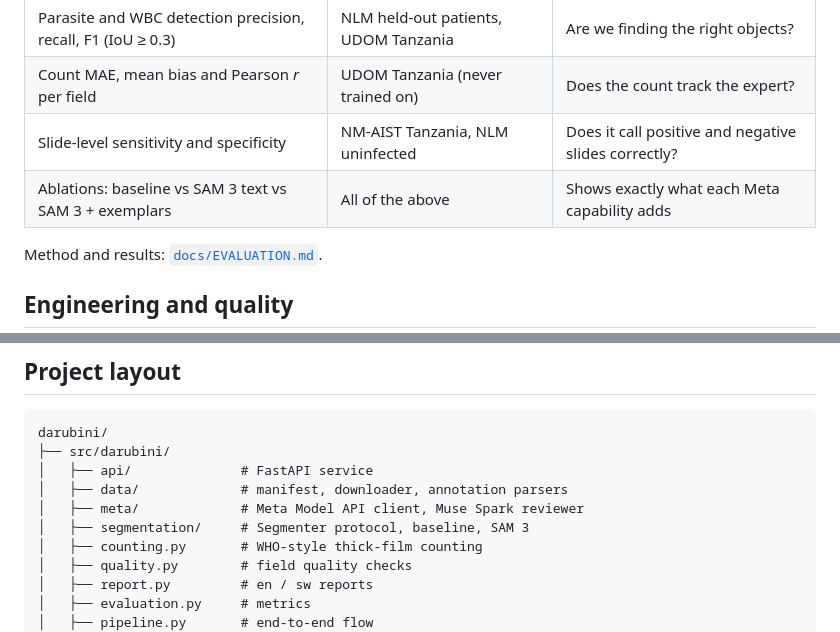
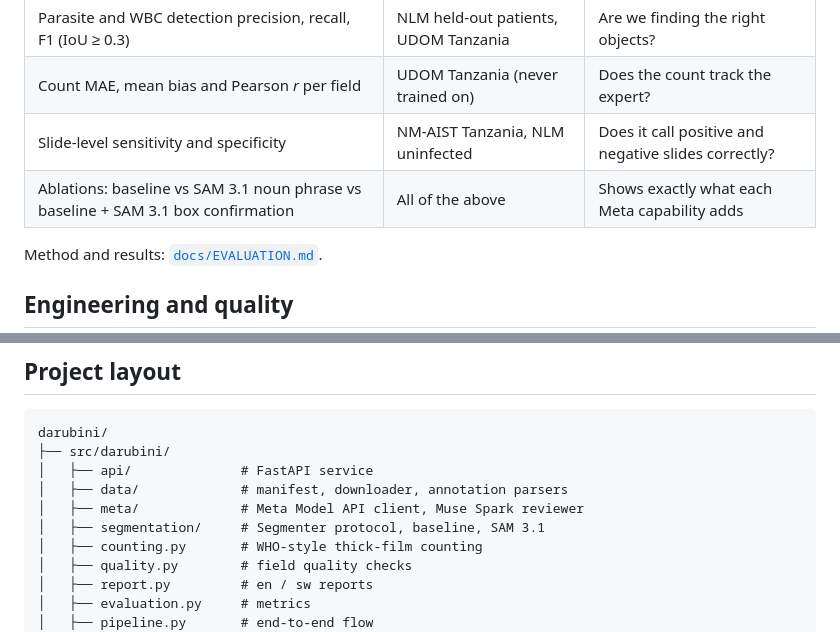
Before and after one commit to albertmwangwa/darubini, a Markdown page: README.md, 2 parts joined by grey strips. Drawn GitHub-style.

```diff
--- a/README.md
+++ b/README.md
@@ -183,7 +188,7 @@ The headline question: **does Darubini's count agree with an expert's, on slides
 | Parasite and WBC detection precision, recall, F1 (IoU ≥ 0.3) | NLM held-out patients, UDOM Tanzania | Are we finding the right objects? |
 | Count MAE, mean bias and Pearson *r* per field | UDOM Tanzania (never trained on) | Does the count track the expert? |
 | Slide-level sensitivity and specificity | NM-AIST Tanzania, NLM uninfected | Does it call positive and negative slides correctly? |
-| Ablations: baseline vs SAM 3 text vs SAM 3 + exemplars | All of the above | Shows exactly what each Meta capability adds |
+| Ablations: baseline vs SAM 3.1 noun phrase vs baseline + SAM 3.1 box confirmation | All of the above | Shows exactly what each Meta capability adds |
 
 Method and results: [`docs/EVALUATION.md`](docs/EVALUATION.md).
 
@@ -210,7 +215,7 @@ darubini/
 │   ├── api/              # FastAPI service
 │   ├── data/             # manifest, downloader, annotation parsers
 │   ├── meta/             # Meta Model API client, Muse Spark reviewer
-│   ├── segmentation/     # Segmenter protocol, baseline, SAM 3
+│   ├── segmentation/     # Segmenter protocol, baseline, SAM 3.1
 │   ├── counting.py       # WHO-style thick-film counting
 │   ├── quality.py        # field quality checks
 │   ├── report.py         # en / sw reports
```
Also changed, not shown: other parts of README.md (+16 -11 lines), docs/HACKATHON.md (added, +37 -0 lines), docs/IMPLEMENTATION_PLAN.md (+55 -51 lines).
